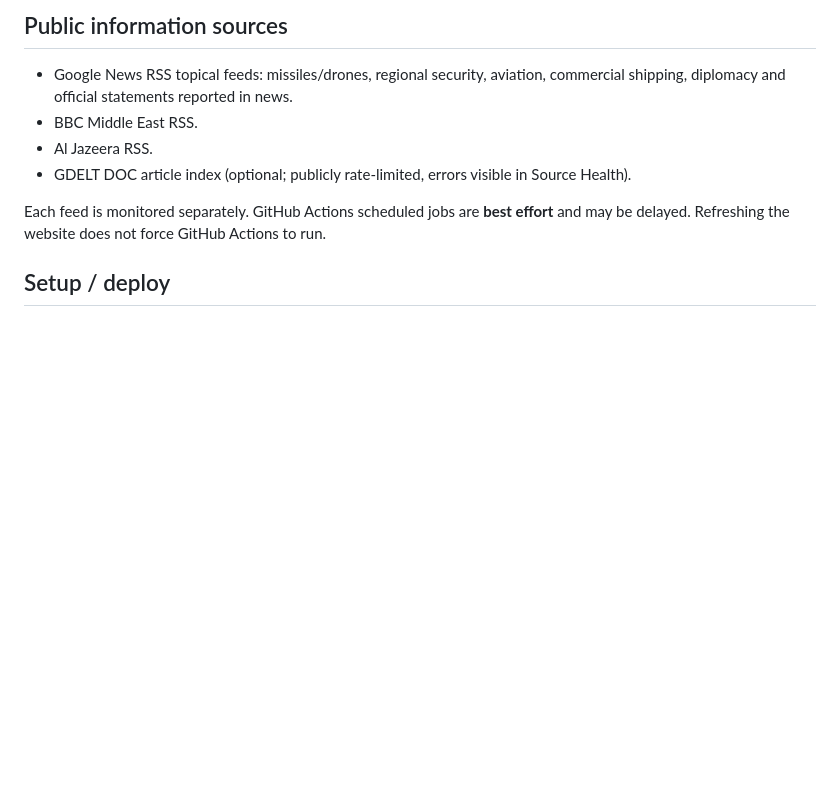
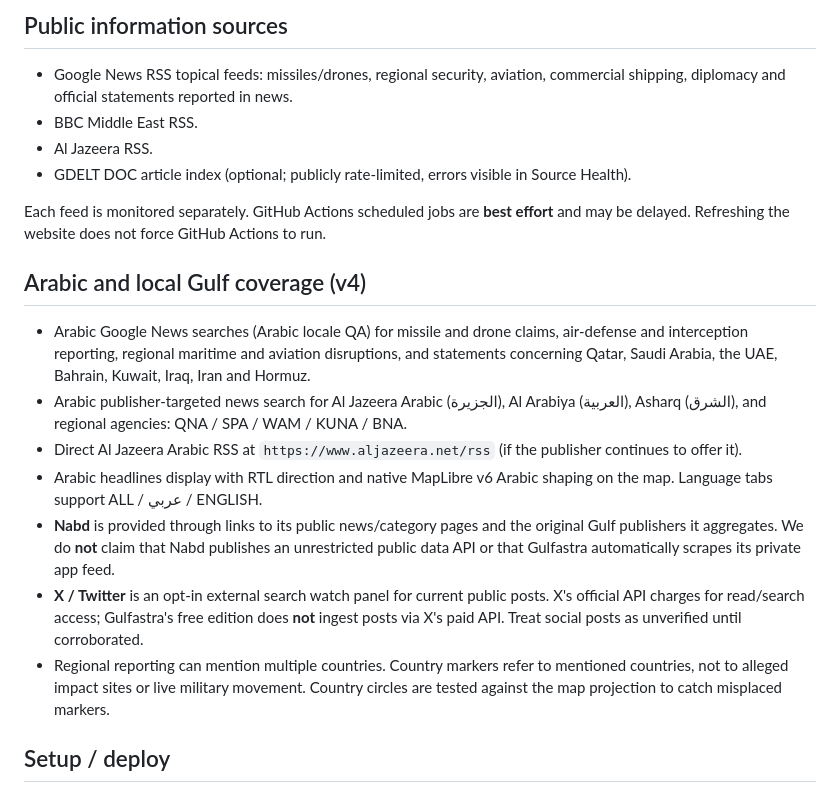
Before and after one commit to XproTN-dev/gulfastra, a Markdown page: README.md, the part around the change. Rendered like a GitHub page; blank space fills up the shorter version.

Commit message:
docs: Arabic Gulf sources, Nabd discovery, external X watch, RTL map and coordinate tests

```diff
--- a/README.md
+++ b/README.md
@@ -25,6 +25,17 @@ A free, public-source regional news monitoring dashboard hosted on GitHub Pages.
 - GDELT DOC article index (optional; publicly rate-limited, errors visible in Source Health).
 
 Each feed is monitored separately. GitHub Actions scheduled jobs are **best effort** and may be delayed. Refreshing the website does not force GitHub Actions to run.
+
+
+## Arabic and local Gulf coverage (v4)
+
+- Arabic Google News searches (Arabic locale QA) for missile and drone claims, air-defense and interception reporting, regional maritime and aviation disruptions, and statements concerning Qatar, Saudi Arabia, the UAE, Bahrain, Kuwait, Iraq, Iran and Hormuz.
+- Arabic publisher-targeted news search for Al Jazeera Arabic (الجزيرة), Al Arabiya (العربية), Asharq (الشرق), and regional agencies: QNA / SPA / WAM / KUNA / BNA.
+- Direct Al Jazeera Arabic RSS at `https://www.aljazeera.net/rss` (if the publisher continues to offer it).
+- Arabic headlines display with RTL direction and native MapLibre v6 Arabic shaping on the map. Language tabs support ALL / عربي / ENGLISH.
+- **Nabd** is provided through links to its public news/category pages and the original Gulf publishers it aggregates. We do **not** claim that Nabd publishes an unrestricted public data API or that Gulfastra automatically scrapes its private app feed.
+- **X / Twitter** is an opt-in external search watch panel for current public posts. X's official API charges for read/search access; Gulfastra's free edition does **not** ingest posts via X's paid API. Treat social posts as unverified until corroborated.
+- Regional reporting can mention multiple countries. Country markers refer to mentioned countries, not to alleged impact sites or live military movement. Country circles are tested against the map projection to catch misplaced markers.
 
 ## Setup / deploy
 
```
